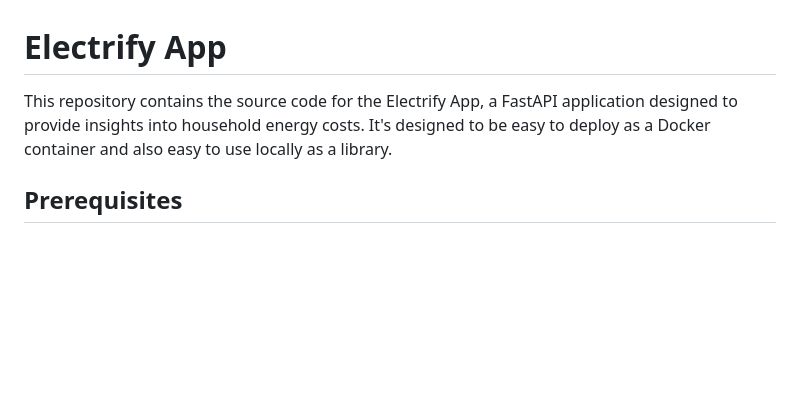
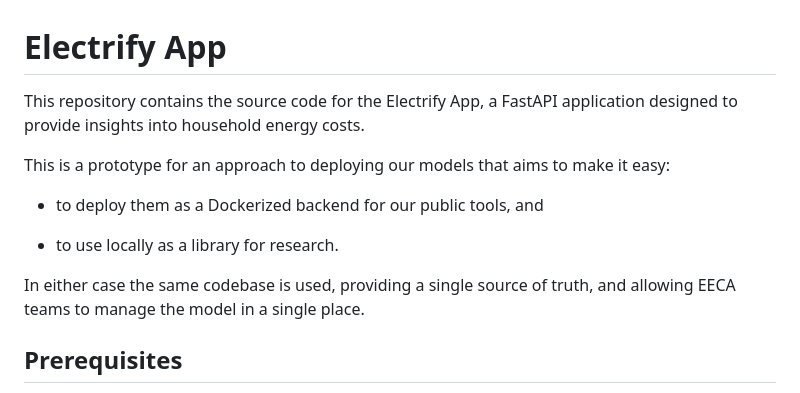
Before and after one commit to EECA-NZ/electrify-app, a Markdown page: readme.md, the part around the change. Drawn GitHub-style; blank space fills up the shorter version.

Commit message:
Tweak intro

```diff
--- a/readme.md
+++ b/readme.md
@@ -1,6 +1,14 @@
 # Electrify App
 
-This repository contains the source code for the Electrify App, a FastAPI application designed to provide insights into household energy costs. It's designed to be easy to deploy as a Docker container and also easy to use locally as a library.
+This repository contains the source code for the Electrify App, a FastAPI application designed to provide insights into household energy costs.
+
+This is a prototype for an approach to deploying our models that aims to make it easy:
+
+* to deploy them as a Dockerized backend for our public tools, and
+
+* to use locally as a library for research.
+
+In either case the same codebase is used, providing a single source of truth, and allowing EECA teams to manage the model in a single place.
 
 ## Prerequisites
 Before running the application, ensure you have Python and Docker installed on your system. Python 3.12 or higher is recommended.
```
